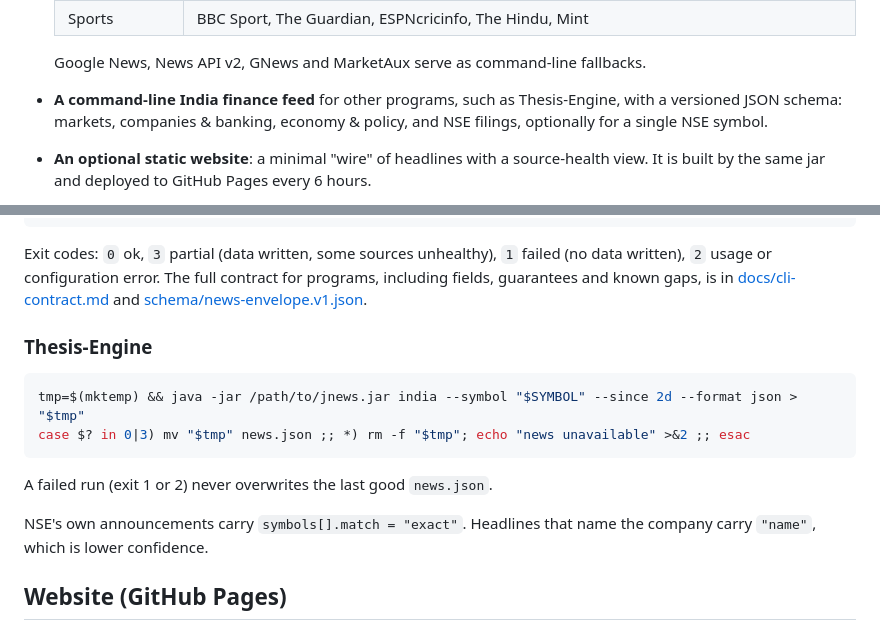
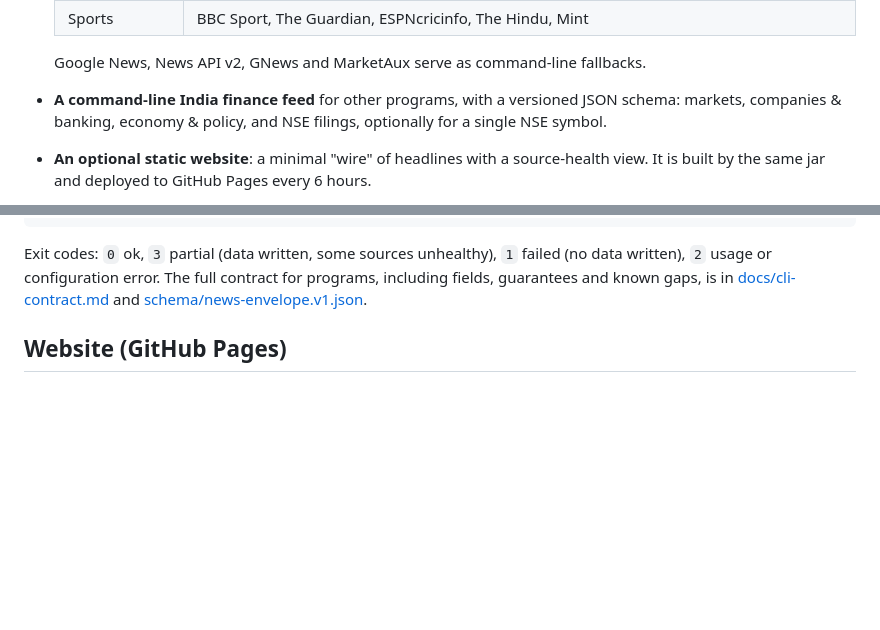
Before and after one commit to jgohil07/JNewsAPIWrapper, a Markdown page: README.md, 2 parts joined by grey strips. Drawn GitHub-style; blank space fills up the shorter version.

Commit message:
Update README
Update README to clarify finance feed and remove example

````diff
--- a/README.md
+++ b/README.md
@@ -20,7 +20,7 @@ and adds:
   | Sports | BBC Sport, The Guardian, ESPNcricinfo, The Hindu, Mint |
 
   Google News, News API v2, GNews and MarketAux serve as command-line fallbacks.
-- **A command-line India finance feed** for other programs, such as Thesis-Engine, with a versioned JSON schema:
+- **A command-line India finance feed** for other programs, with a versioned JSON schema:
   markets, companies & banking, economy & policy, and NSE filings, optionally for a single NSE symbol.
 - **An optional static website**: a minimal "wire" of headlines with a source-health view. It is built by the same
   jar and deployed to GitHub Pages every 6 hours.
@@ -71,18 +71,6 @@ java -jar target/jnews.jar site build --out _site && java -jar target/jnews.jar
 Exit codes: `0` ok, `3` partial (data written, some sources unhealthy), `1` failed (no data written), `2` usage or
 configuration error. The full contract for programs, including fields, guarantees and known gaps, is in
 [docs/cli-contract.md](docs/cli-contract.md) and [schema/news-envelope.v1.json](schema/news-envelope.v1.json).
-
-### Thesis-Engine
-
-```bash
-tmp=$(mktemp) && java -jar /path/to/jnews.jar india --symbol "$SYMBOL" --since 2d --format json > "$tmp"
-case $? in 0|3) mv "$tmp" news.json ;; *) rm -f "$tmp"; echo "news unavailable" >&2 ;; esac
-```
-
-A failed run (exit 1 or 2) never overwrites the last good `news.json`.
-
-NSE's own announcements carry `symbols[].match = "exact"`. Headlines that name the company carry `"name"`, which is
-lower confidence.
 
 ## Website (GitHub Pages)
 
````
